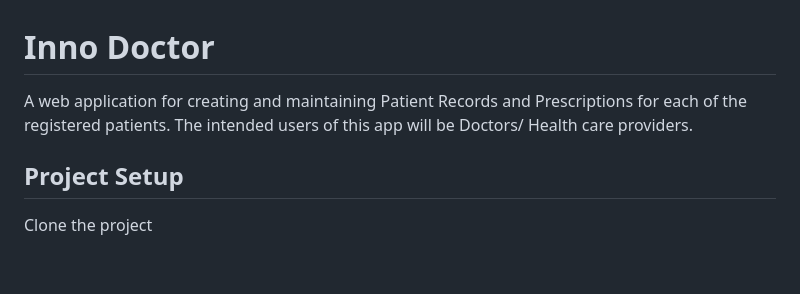
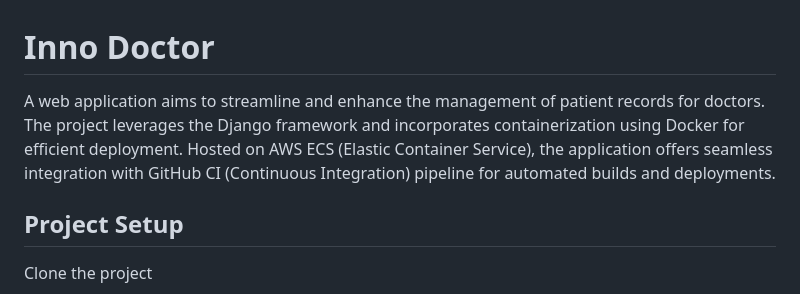
Before and after one commit to sha-since1999/inno-doctor, a Markdown page: README.md, the part around the change. GitHub-like rendering; blank space fills up the shorter version.

```diff
--- a/README.md
+++ b/README.md
@@ -1,8 +1,5 @@
 # Inno Doctor
-
-A web application for creating and maintaining Patient Records and Prescriptions
-for each of the registered patients. The intended users of this app will be
-Doctors/ Health care providers.
+A web application aims to streamline and enhance the management of patient records for doctors. The project leverages the Django framework and incorporates containerization using Docker for efficient deployment. Hosted on AWS ECS (Elastic Container Service), the application offers seamless integration with GitHub CI (Continuous Integration) pipeline for automated builds and deployments.
 
 ## Project Setup
 
```
